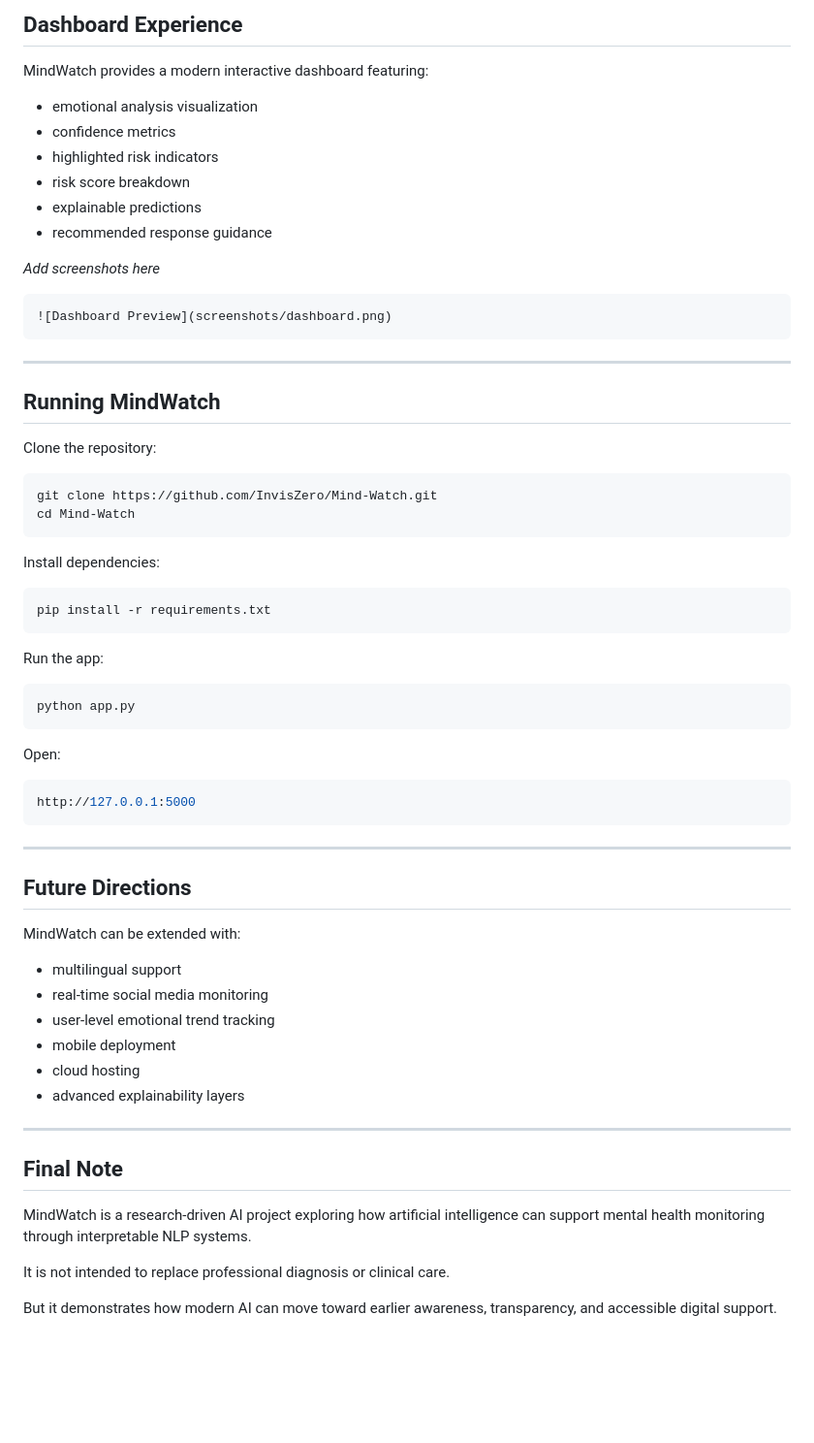
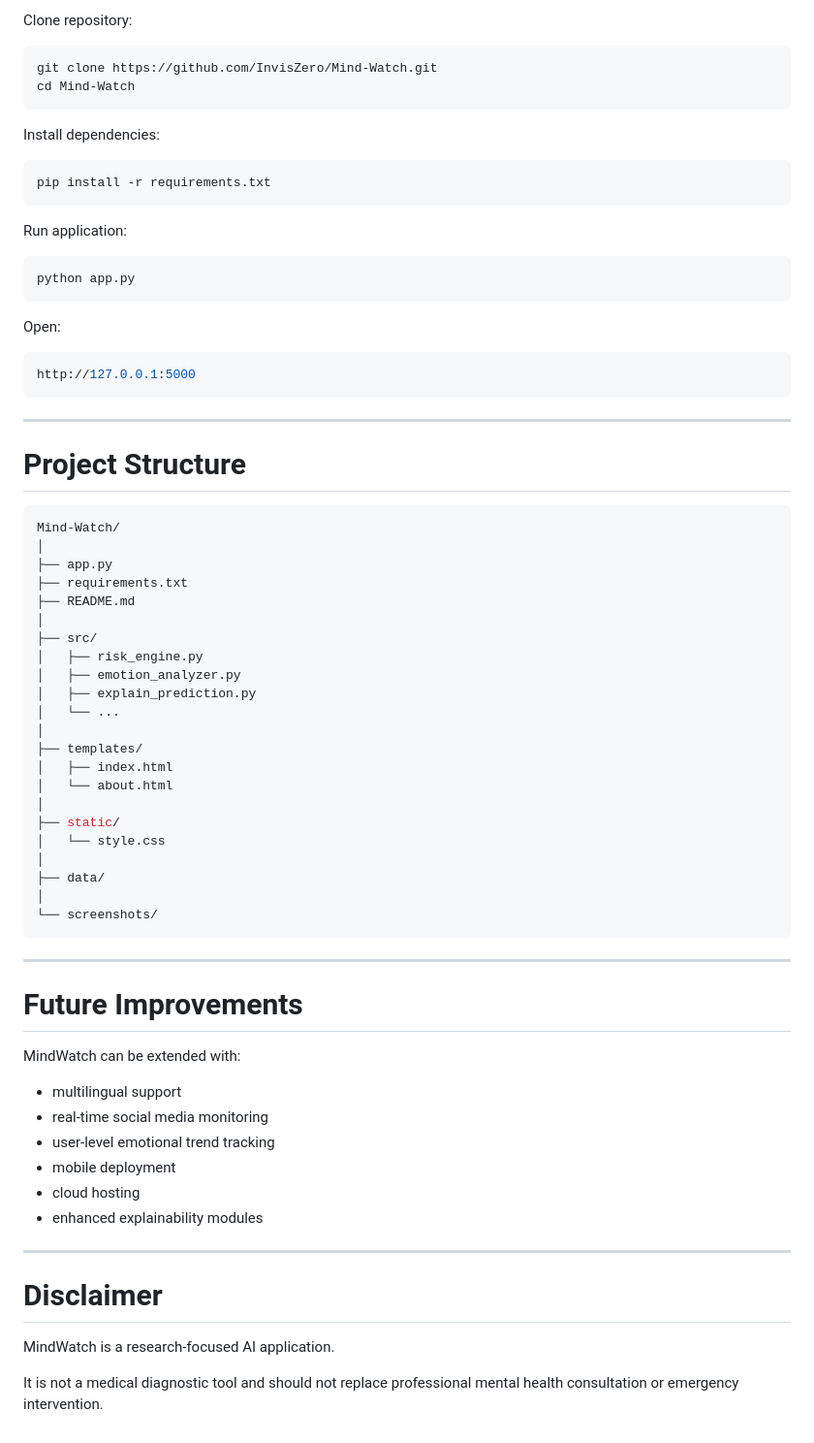
Before and after one commit to Shwetanjsrey/Mind-Watch, a Markdown page: README.md, the part around one of its changes. Shown at 97% size. GitHub-like rendering; blank space fills up the shorter version.

````diff
--- a/README.md
+++ b/README.md
@@ -186,25 +247,4 @@ MindWatch was built using:
-## Dashboard Experience
-
-MindWatch provides a modern interactive dashboard featuring:
-
-- emotional analysis visualization
-- confidence metrics
-- highlighted risk indicators
-- risk score breakdown
-- explainable predictions
-- recommended response guidance
-
-_Add screenshots here_
-
-```md
-![Dashboard Preview](screenshots/dashboard.png)
-```
-
----
-
-## Running MindWatch
-
-Clone the repository:
+Clone repository:
 
 ```bash
 git clone https://github.com/InvisZero/Mind-Watch.git
@@ -217,7 +257,7 @@ Install dependencies:
 pip install -r requirements.txt
 ```
 
-Run the app:
+Run application:
 
 ```bash
 python app.py
@@ -231,7 +271,36 @@ http://127.0.0.1:5000
 
 ---
 
-## Future Directions
+# Project Structure
+
+```bash
+Mind-Watch/
+│
+├── app.py
+├── requirements.txt
+├── README.md
+│
+├── src/
+│   ├── risk_engine.py
+│   ├── emotion_analyzer.py
+│   ├── explain_prediction.py
+│   └── ...
+│
+├── templates/
+│   ├── index.html
+│   └── about.html
+│
+├── static/
+│   └── style.css
+│
+├── data/
+│
+└── screenshots/
+```
+
+---
+
+# Future Improvements
 
 MindWatch can be extended with:
 
@@ -240,14 +309,12 @@ MindWatch can be extended with:
 - user-level emotional trend tracking
 - mobile deployment
 - cloud hosting
-- advanced explainability layers
+- enhanced explainability modules
 
 ---
 
-## Final Note
+# Disclaimer
 
-MindWatch is a research-driven AI project exploring how artificial intelligence can support mental health monitoring through interpretable NLP systems.
+MindWatch is a research-focused AI application.
 
-It is not intended to replace professional diagnosis or clinical care.
-
-But it demonstrates how modern AI can move toward earlier awareness, transparency, and accessible digital support.
+It is not a medical diagnostic tool and should not replace professional mental health consultation or emergency intervention.
````
Also changed, not shown: other parts of README.md (+141 -80 lines).
